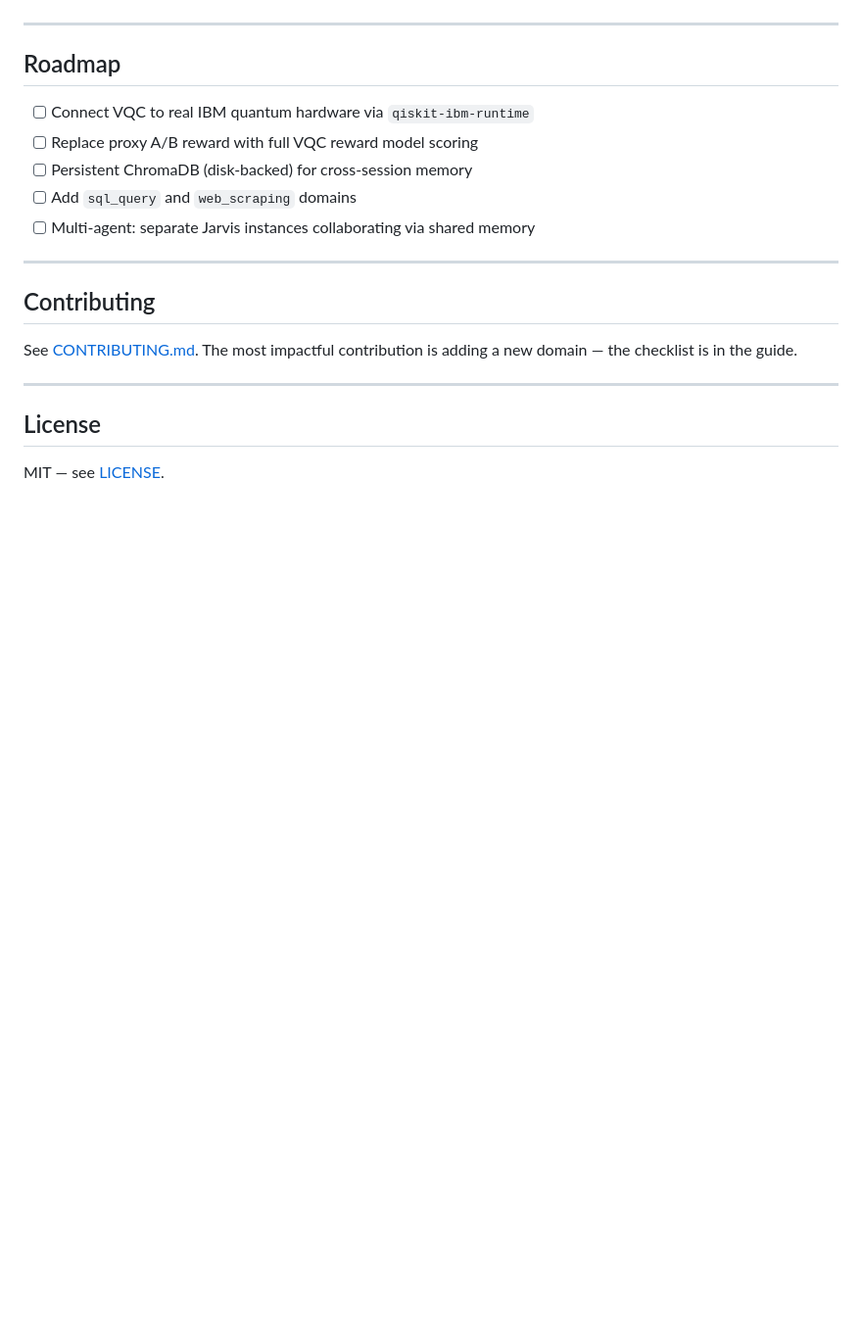
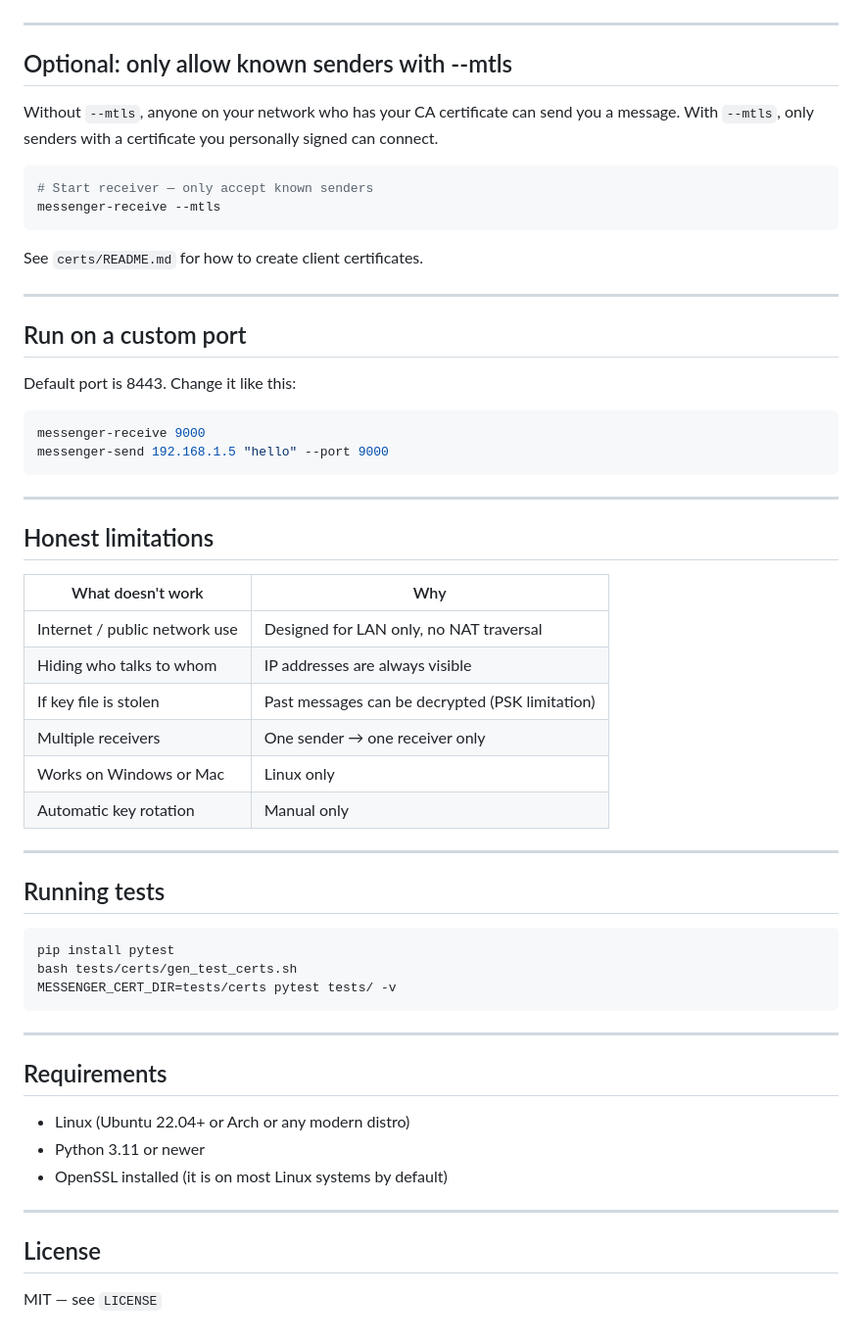
Before and after one commit to danshu3007-lang/secure-messenger, a Markdown page: README.md, the part around one of its changes. Shown at 98% size. GitHub-like rendering; blank space fills up the shorter version.

Commit message:
docs: rewrite README in plain language, honest about what it does

````diff
--- a/README.md
+++ b/README.md
@@ -170,22 +164,63 @@ Tests are CPU-safe — no GPU or model download required. They cover domain dete
 
 ---
 
-## Roadmap
+## Optional: only allow known senders with --mtls
 
-- [ ] Connect VQC to real IBM quantum hardware via `qiskit-ibm-runtime`
-- [ ] Replace proxy A/B reward with full VQC reward model scoring
-- [ ] Persistent ChromaDB (disk-backed) for cross-session memory
-- [ ] Add `sql_query` and `web_scraping` domains
-- [ ] Multi-agent: separate Jarvis instances collaborating via shared memory
+Without `--mtls`, anyone on your network who has your CA certificate can
+send you a message. With `--mtls`, only senders with a certificate you
+personally signed can connect.
+
+```bash
+# Start receiver — only accept known senders
+messenger-receive --mtls
+```
+
+See `certs/README.md` for how to create client certificates.
 
 ---
 
-## Contributing
+## Run on a custom port
 
-See [CONTRIBUTING.md](CONTRIBUTING.md). The most impactful contribution is adding a new domain — the checklist is in the guide.
+Default port is 8443. Change it like this:
+
+```bash
+messenger-receive 9000
+messenger-send 192.168.1.5 "hello" --port 9000
+```
+
+---
+
+## Honest limitations
+
+| What doesn't work | Why |
+|---|---|
+| Internet / public network use | Designed for LAN only, no NAT traversal |
+| Hiding who talks to whom | IP addresses are always visible |
+| If key file is stolen | Past messages can be decrypted (PSK limitation) |
+| Multiple receivers | One sender → one receiver only |
+| Works on Windows or Mac | Linux only |
+| Automatic key rotation | Manual only |
+
+---
+
+## Running tests
+
+```bash
+pip install pytest
+bash tests/certs/gen_test_certs.sh
+MESSENGER_CERT_DIR=tests/certs pytest tests/ -v
+```
+
+---
+
+## Requirements
+
+- Linux (Ubuntu 22.04+ or Arch or any modern distro)
+- Python 3.11 or newer
+- OpenSSL installed (it is on most Linux systems by default)
 
 ---
 
 ## License
 
-MIT — see [LICENSE](LICENSE).
+MIT — see `LICENSE`
````
Also changed, not shown: other parts of README.md (+115 -121 lines).
